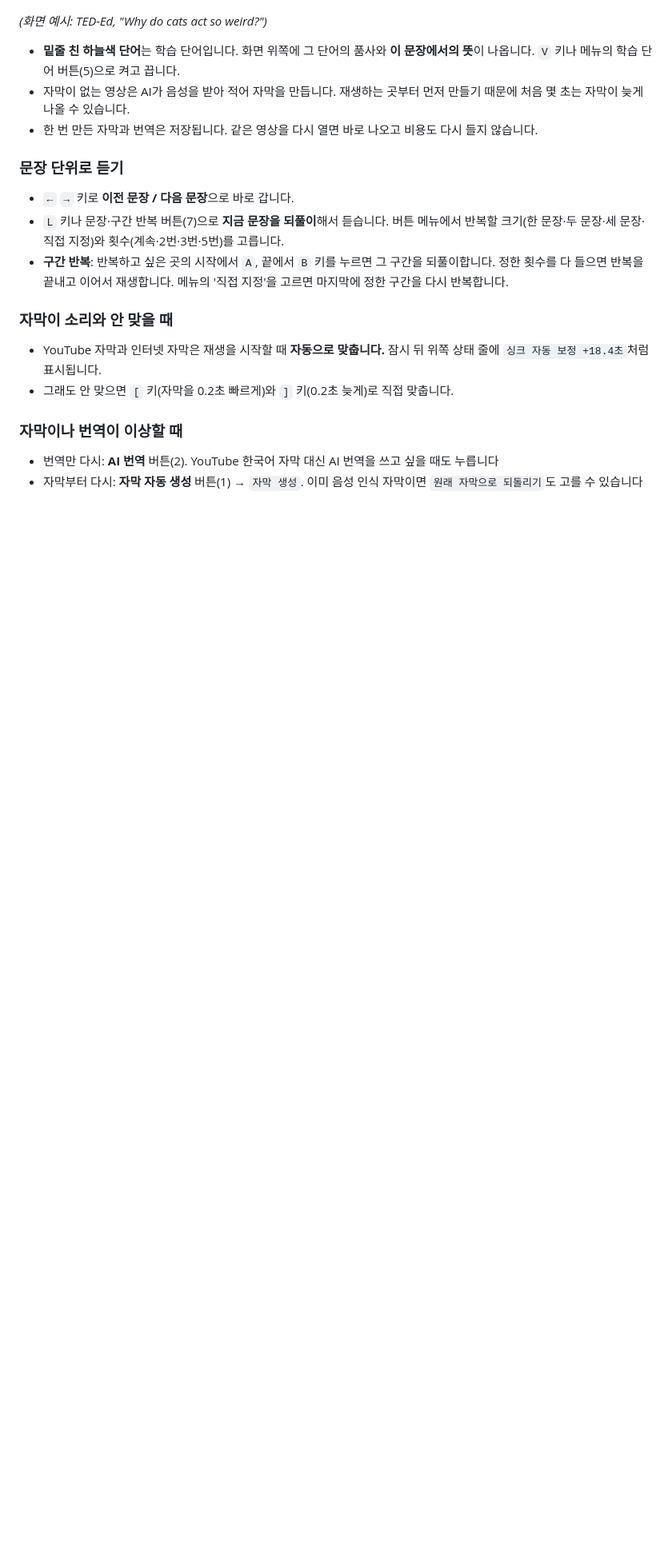
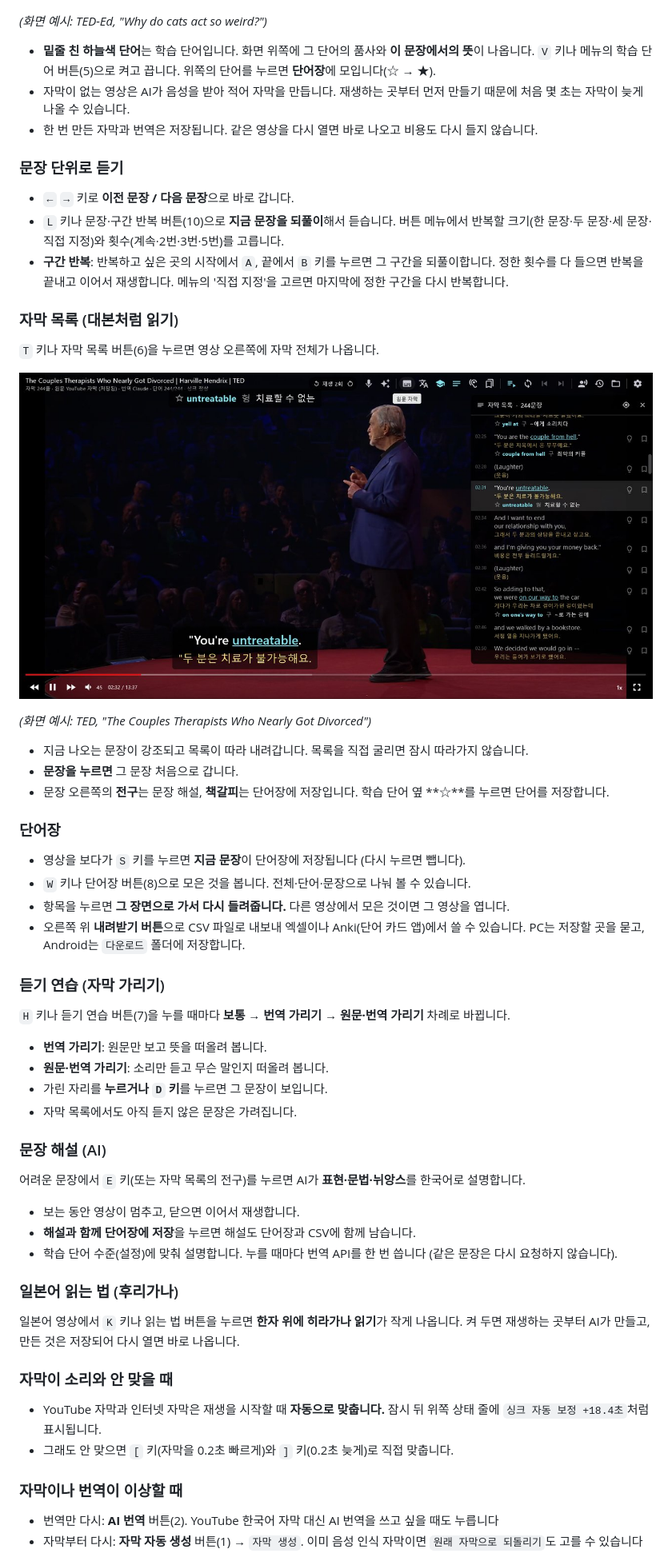
Before and after one commit to planet6897/transcue, a Markdown page: docs/guide.md, the part around one of its changes. Shown at 80% size. GitHub-like rendering; pictures changed too: docs/images/guide/transcript.jpg (added); blank space fills up the shorter version.

```diff
--- a/docs/guide.md
+++ b/docs/guide.md
@@ -157,7 +162,7 @@ PC에서 자막 만들기(음성 인식)와 YouTube 재생을 쓰려면 ffmpeg,
 *(화면 예시: TED-Ed, "Why do cats act so weird?")*
 
 - **밑줄 친 하늘색 단어**는 학습 단어입니다. 화면 위쪽에 그 단어의 품사와 **이 문장에서의 뜻**이 나옵니다.
-  `V` 키나 메뉴의 학습 단어 버튼(5)으로 켜고 끕니다.
+  `V` 키나 메뉴의 학습 단어 버튼(5)으로 켜고 끕니다. 위쪽의 단어를 누르면 **단어장**에 모입니다(☆ → ★).
 - 자막이 없는 영상은 AI가 음성을 받아 적어 자막을 만듭니다. 재생하는 곳부터 먼저 만들기 때문에
   처음 몇 초는 자막이 늦게 나올 수 있습니다.
 - 한 번 만든 자막과 번역은 저장됩니다. 같은 영상을 다시 열면 바로 나오고 비용도 다시 들지 않습니다.
@@ -165,10 +170,52 @@ PC에서 자막 만들기(음성 인식)와 YouTube 재생을 쓰려면 ffmpeg,
 ### 문장 단위로 듣기
 
 - `←` `→` 키로 **이전 문장 / 다음 문장**으로 바로 갑니다.
-- `L` 키나 문장·구간 반복 버튼(7)으로 **지금 문장을 되풀이**해서 듣습니다.
+- `L` 키나 문장·구간 반복 버튼(10)으로 **지금 문장을 되풀이**해서 듣습니다.
   버튼 메뉴에서 반복할 크기(한 문장·두 문장·세 문장·직접 지정)와 횟수(계속·2번·3번·5번)를 고릅니다.
 - **구간 반복**: 반복하고 싶은 곳의 시작에서 `A`, 끝에서 `B` 키를 누르면 그 구간을 되풀이합니다.
   정한 횟수를 다 들으면 반복을 끝내고 이어서 재생합니다. 메뉴의 '직접 지정'을 고르면 마지막에 정한 구간을 다시 반복합니다.
+
+### 자막 목록 (대본처럼 읽기)
+
+`T` 키나 자막 목록 버튼(6)을 누르면 영상 오른쪽에 자막 전체가 나옵니다.
+
+![자막 목록](images/guide/transcript.jpg)
+
+*(화면 예시: TED, "The Couples Therapists Who Nearly Got Divorced")*
+
+- 지금 나오는 문장이 강조되고 목록이 따라 내려갑니다. 목록을 직접 굴리면 잠시 따라가지 않습니다.
+- **문장을 누르면** 그 문장 처음으로 갑니다.
+- 문장 오른쪽의 **전구**는 문장 해설, **책갈피**는 단어장에 저장입니다. 학습 단어 옆 **☆**를 누르면 단어를 저장합니다.
+
+### 단어장
+
+- 영상을 보다가 `S` 키를 누르면 **지금 문장**이 단어장에 저장됩니다 (다시 누르면 뺍니다).
+- `W` 키나 단어장 버튼(8)으로 모은 것을 봅니다. 전체·단어·문장으로 나눠 볼 수 있습니다.
+- 항목을 누르면 **그 장면으로 가서 다시 들려줍니다.** 다른 영상에서 모은 것이면 그 영상을 엽니다.
+- 오른쪽 위 **내려받기 버튼**으로 CSV 파일로 내보내 엑셀이나 Anki(단어 카드 앱)에서 쓸 수 있습니다.
+  PC는 저장할 곳을 묻고, Android는 `다운로드` 폴더에 저장합니다.
+
+### 듣기 연습 (자막 가리기)
+
+`H` 키나 듣기 연습 버튼(7)을 누를 때마다 **보통 → 번역 가리기 → 원문·번역 가리기** 차례로 바뀝니다.
+
+- **번역 가리기**: 원문만 보고 뜻을 떠올려 봅니다.
+- **원문·번역 가리기**: 소리만 듣고 무슨 말인지 떠올려 봅니다.
+- 가린 자리를 **누르거나 `D` 키**를 누르면 그 문장이 보입니다.
+- 자막 목록에서도 아직 듣지 않은 문장은 가려집니다.
+
+### 문장 해설 (AI)
+
+어려운 문장에서 `E` 키(또는 자막 목록의 전구)를 누르면 AI가 **표현·문법·뉘앙스**를 한국어로 설명합니다.
+
+- 보는 동안 영상이 멈추고, 닫으면 이어서 재생합니다.
+- **해설과 함께 단어장에 저장**을 누르면 해설도 단어장과 CSV에 함께 남습니다.
+- 학습 단어 수준(설정)에 맞춰 설명합니다. 누를 때마다 번역 API를 한 번 씁니다 (같은 문장은 다시 요청하지 않습니다).
+
+### 일본어 읽는 법 (후리가나)
+
+일본어 영상에서 `K` 키나 읽는 법 버튼을 누르면 **한자 위에 히라가나 읽기**가 작게 나옵니다.
+켜 두면 재생하는 곳부터 AI가 만들고, 만든 것은 저장되어 다시 열면 바로 나옵니다.
 
 ### 자막이 소리와 안 맞을 때
 
```
Also changed, not shown: other parts of docs/guide.md (+32 -11 lines), CHANGELOG.md (+7 -0 lines), README.md (+3 -0 lines), docs/images/guide/menu.png, 12 other files.
